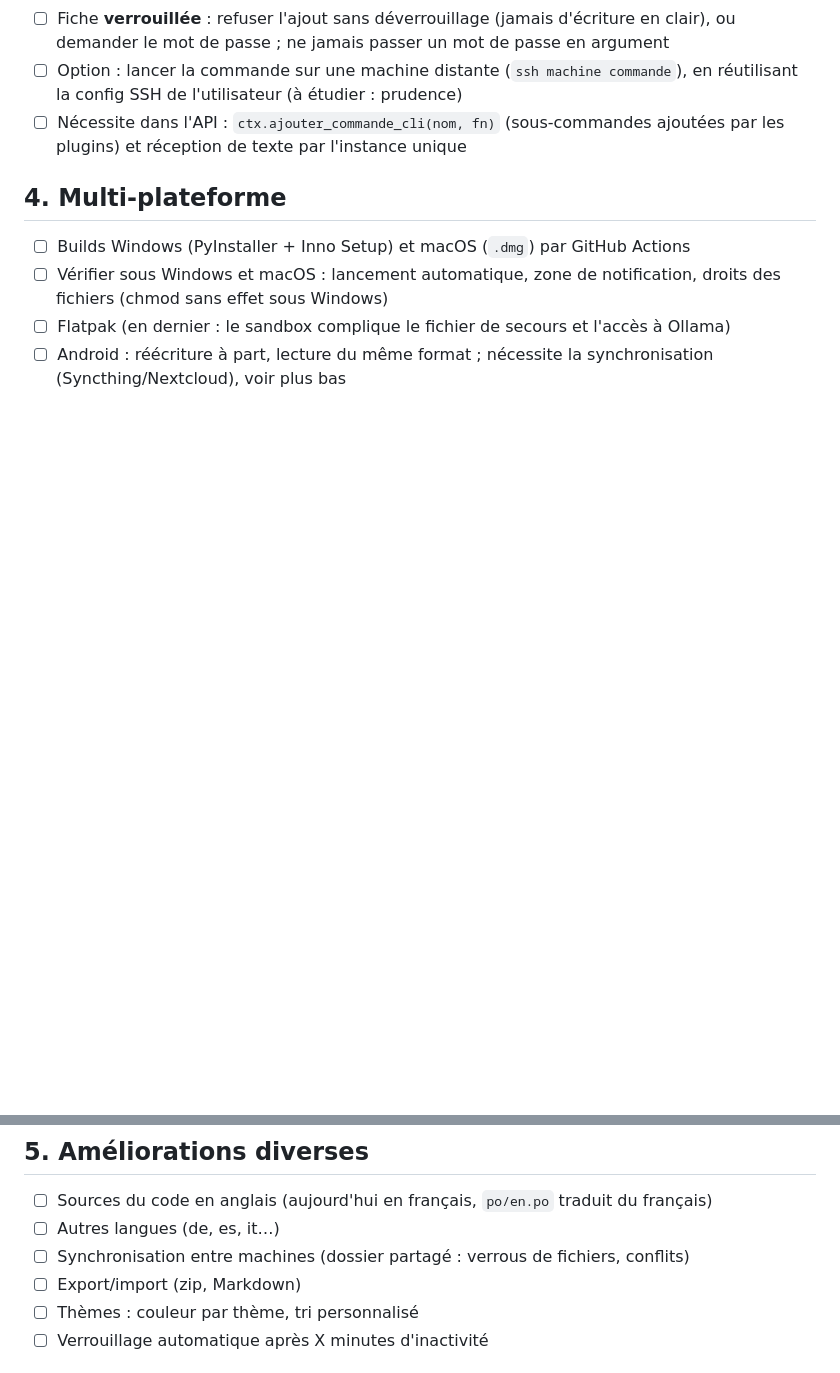
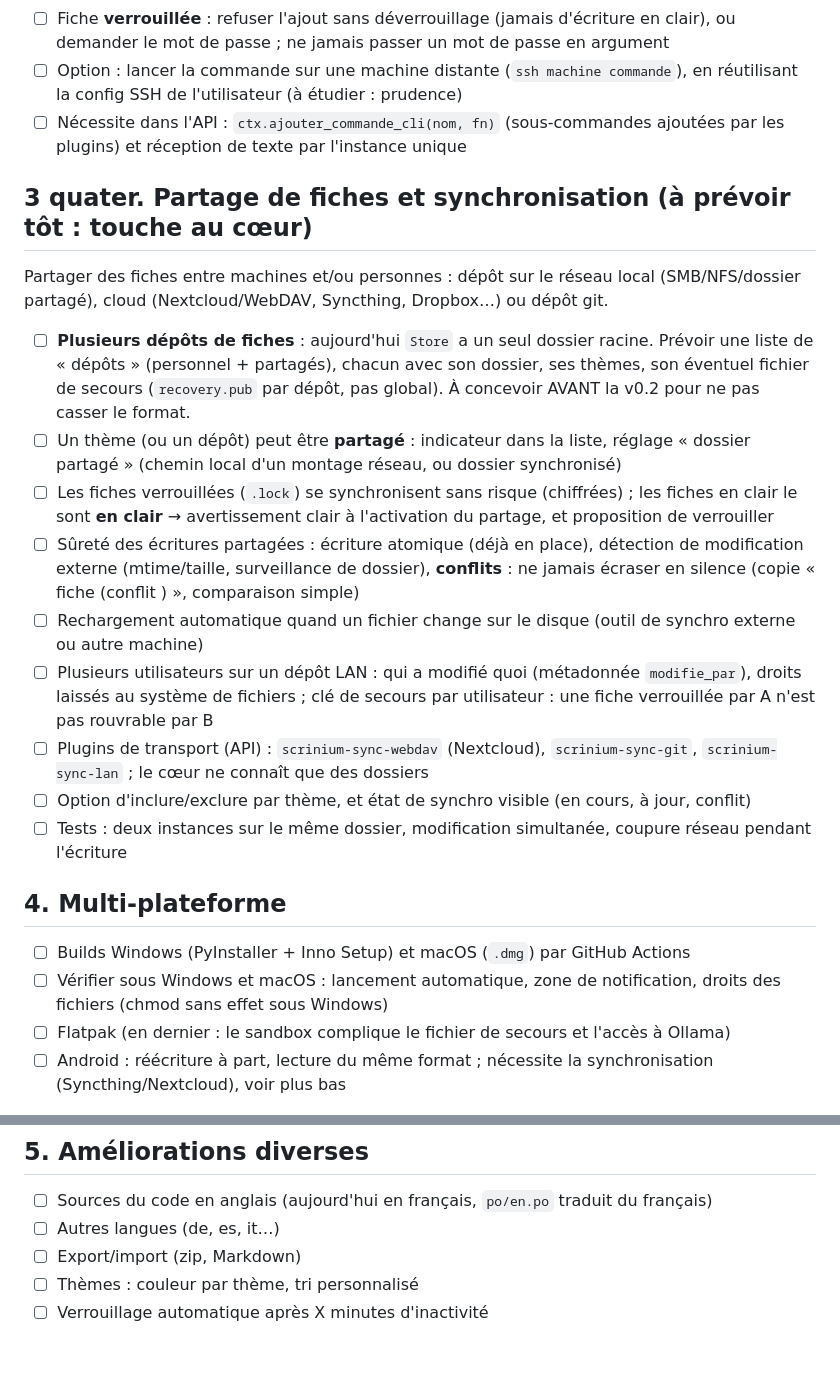
Before and after one commit to jfkneib/scrinium, a Markdown page: TODO.md, 2 parts joined by grey strips. Drawn GitHub-style; blank space fills up the shorter version.

Commit message:
TODO : partage de fiches (LAN, cloud, git) et dépôts multiples

```diff
--- a/TODO.md
+++ b/TODO.md
@@ -76,6 +76,18 @@ Envoyer la sortie d'une commande shell dans une fiche (notes d'administration :
 - ☐ Option : lancer la commande sur une machine distante (`ssh machine commande`), en réutilisant la config SSH de l'utilisateur (à étudier : prudence)
 - ☐ Nécessite dans l'API : `ctx.ajouter_commande_cli(nom, fn)` (sous-commandes ajoutées par les plugins) et réception de texte par l'instance unique
 
+## 3 quater. Partage de fiches et synchronisation (à prévoir tôt : touche au cœur)
+Partager des fiches entre machines et/ou personnes : dépôt sur le réseau local (SMB/NFS/dossier partagé), cloud (Nextcloud/WebDAV, Syncthing, Dropbox…) ou dépôt git.
+- ☐ **Plusieurs dépôts de fiches** : aujourd'hui `Store` a un seul dossier racine. Prévoir une liste de « dépôts » (personnel + partagés), chacun avec son dossier, ses thèmes, son éventuel fichier de secours (`recovery.pub` par dépôt, pas global). À concevoir AVANT la v0.2 pour ne pas casser le format.
+- ☐ Un thème (ou un dépôt) peut être **partagé** : indicateur dans la liste, réglage « dossier partagé » (chemin local d'un montage réseau, ou dossier synchronisé)
+- ☐ Les fiches verrouillées (`.lock`) se synchronisent sans risque (chiffrées) ; les fiches en clair le sont **en clair** → avertissement clair à l'activation du partage, et proposition de verrouiller
+- ☐ Sûreté des écritures partagées : écriture atomique (déjà en place), détection de modification externe (mtime/taille, surveillance de dossier), **conflits** : ne jamais écraser en silence (copie « fiche (conflit <machine>) », comparaison simple)
+- ☐ Rechargement automatique quand un fichier change sur le disque (outil de synchro externe ou autre machine)
+- ☐ Plusieurs utilisateurs sur un dépôt LAN : qui a modifié quoi (métadonnée `modifie_par`), droits laissés au système de fichiers ; clé de secours par utilisateur : une fiche verrouillée par A n'est pas rouvrable par B
+- ☐ Plugins de transport (API) : `scrinium-sync-webdav` (Nextcloud), `scrinium-sync-git`, `scrinium-sync-lan` ; le cœur ne connaît que des dossiers
+- ☐ Option d'inclure/exclure par thème, et état de synchro visible (en cours, à jour, conflit)
+- ☐ Tests : deux instances sur le même dossier, modification simultanée, coupure réseau pendant l'écriture
+
 ## 4. Multi-plateforme
 - ☐ Builds Windows (PyInstaller + Inno Setup) et macOS (`.dmg`) par GitHub Actions
 - ☐ Vérifier sous Windows et macOS : lancement automatique, zone de notification, droits des fichiers (chmod sans effet sous Windows)
@@ -85,7 +97,6 @@ Envoyer la sortie d'une commande shell dans une fiche (notes d'administration :
 ## 5. Améliorations diverses
 - ☐ Sources du code en anglais (aujourd'hui en français, `po/en.po` traduit du français)
 - ☐ Autres langues (de, es, it…)
-- ☐ Synchronisation entre machines (dossier partagé : verrous de fichiers, conflits)
 - ☐ Export/import (zip, Markdown)
 - ☐ Thèmes : couleur par thème, tri personnalisé
 - ☐ Verrouillage automatique après X minutes d'inactivité
```
